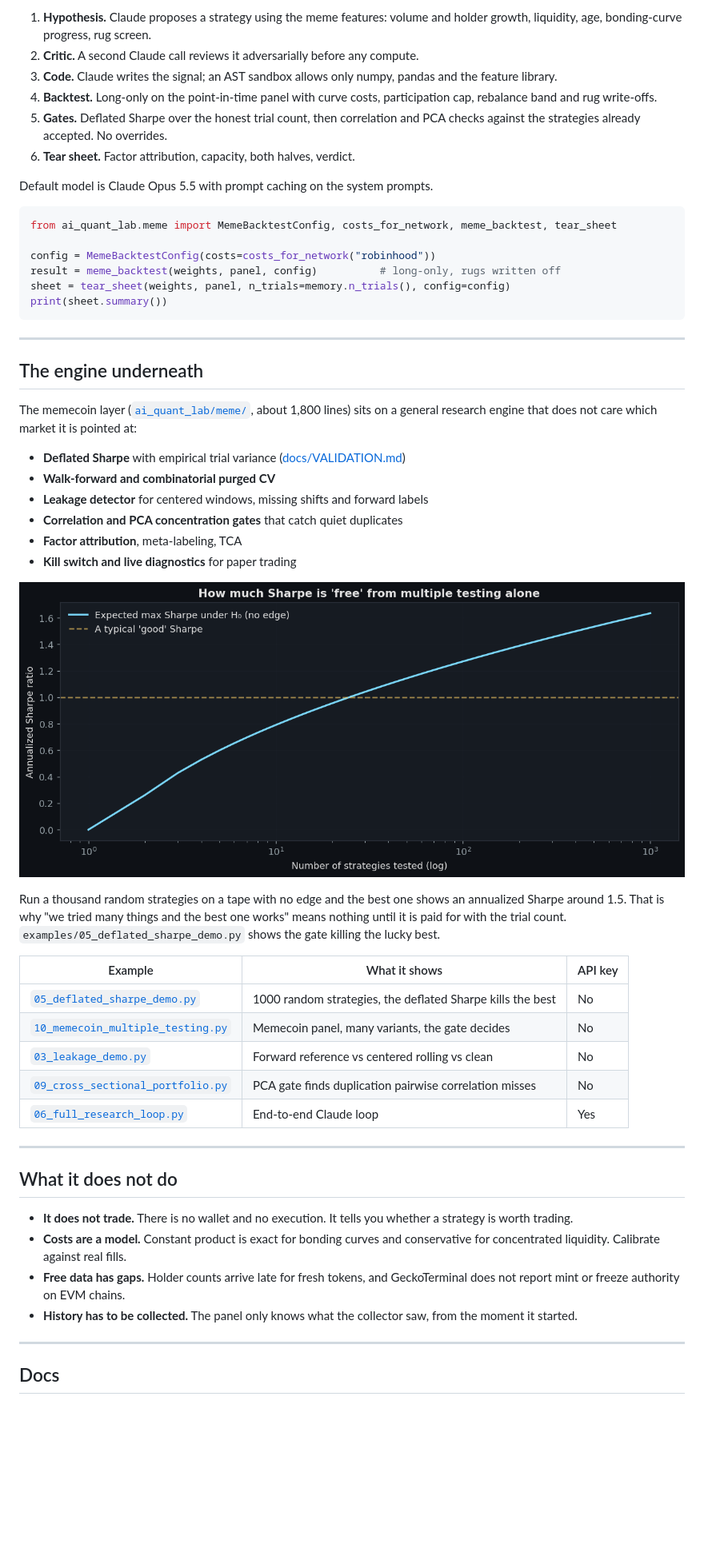
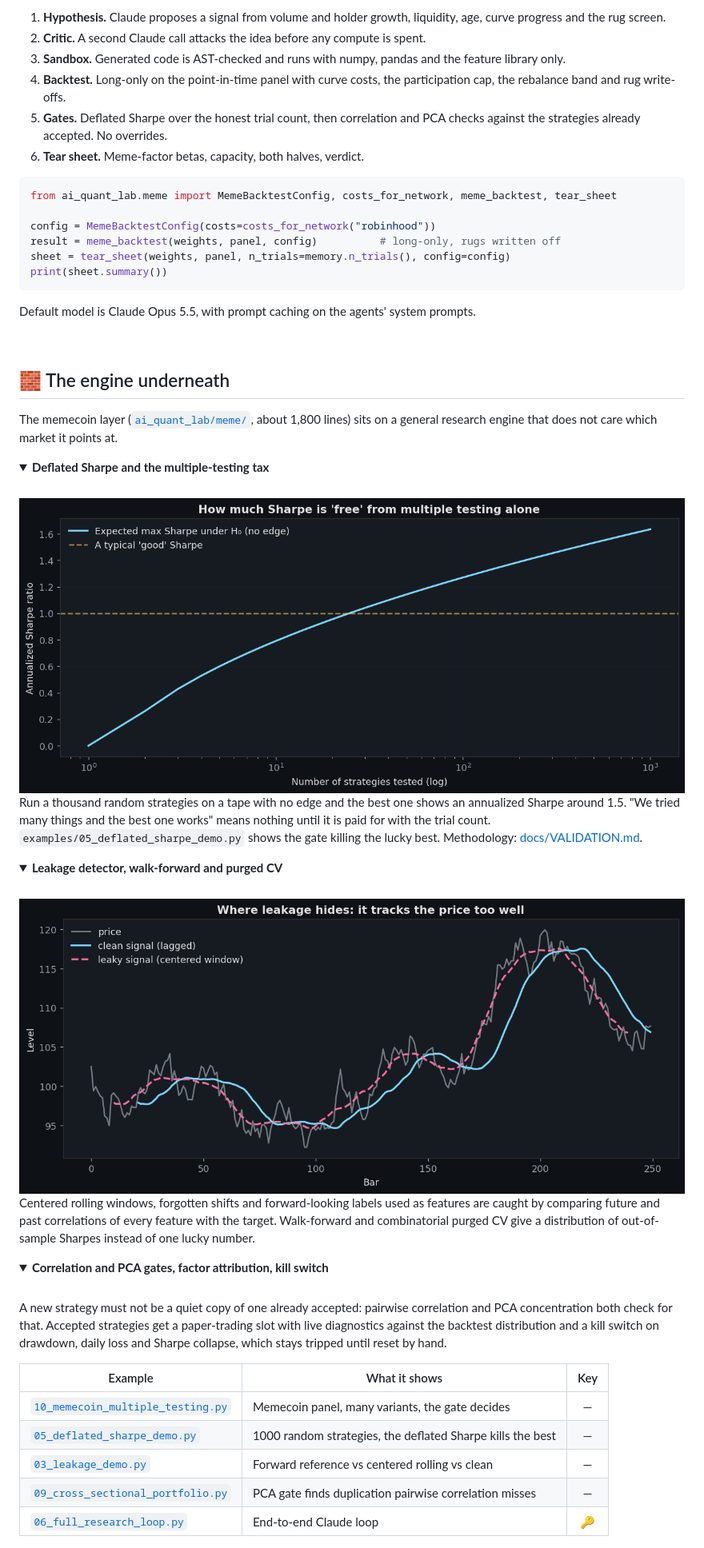
Before and after one commit to zostaff/quant-memcoins-researcher, a Markdown page: README.md, the part around one of its changes. Shown at 80% size. Drawn GitHub-style; folded sections open; blank space fills up the shorter version.

````diff
--- a/README.md
+++ b/README.md
@@ -118,16 +128,10 @@ for days before there is history worth researching. A launchd template is in
 
-1. **Hypothesis.** Claude proposes a strategy using the meme features: volume
-   and holder growth, liquidity, age, bonding-curve progress, rug screen.
-2. **Critic.** A second Claude call reviews it adversarially before any compute.
-3. **Code.** Claude writes the signal; an AST sandbox allows only numpy,
-   pandas and the feature library.
-4. **Backtest.** Long-only on the point-in-time panel with curve costs,
-   participation cap, rebalance band and rug write-offs.
-5. **Gates.** Deflated Sharpe over the honest trial count, then correlation
-   and PCA checks against the strategies already accepted. No overrides.
-6. **Tear sheet.** Factor attribution, capacity, both halves, verdict.
-
-Default model is Claude Opus 5.5 with prompt caching on the system prompts.
+1. **Hypothesis.** Claude proposes a signal from volume and holder growth, liquidity, age, curve progress and the rug screen.
+2. **Critic.** A second Claude call attacks the idea before any compute is spent.
+3. **Sandbox.** Generated code is AST-checked and runs with numpy, pandas and the feature library only.
+4. **Backtest.** Long-only on the point-in-time panel with curve costs, the participation cap, the rebalance band and rug write-offs.
+5. **Gates.** Deflated Sharpe over the honest trial count, then correlation and PCA checks against the strategies already accepted. No overrides.
+6. **Tear sheet.** Meme-factor betas, capacity, both halves, verdict.
 
 ```python
 from ai_quant_lab.meme import MemeBacktestConfig, costs_for_network, meme_backtest, tear_sheet
@@ -138,50 +142,56 @@ sheet = tear_sheet(weights, panel, n_trials=memory.n_trials(), config=config)
 print(sheet.summary())
 ```
 
----
+Default model is Claude Opus 5.5, with prompt caching on the agents' system prompts.
 
-## The engine underneath
+<br>
 
-The memecoin layer ([`ai_quant_lab/meme/`](ai_quant_lab/meme/), about 1,800
-lines) sits on a general research engine that does not care which market it
-is pointed at:
+## 🧱 The engine underneath
 
-- **Deflated Sharpe** with empirical trial variance ([docs/VALIDATION.md](docs/VALIDATION.md))
-- **Walk-forward and combinatorial purged CV**
-- **Leakage detector** for centered windows, missing shifts and forward labels
-- **Correlation and PCA concentration gates** that catch quiet duplicates
-- **Factor attribution**, meta-labeling, TCA
-- **Kill switch and live diagnostics** for paper trading
+The memecoin layer ([`ai_quant_lab/meme/`](ai_quant_lab/meme/), about 1,800 lines)
+sits on a general research engine that does not care which market it points at.
 
-![Multiple testing](figures/04_multiple_testing.png)
+<details>
+<summary><b>Deflated Sharpe and the multiple-testing tax</b></summary>
+<br>
 
-Run a thousand random strategies on a tape with no edge and the best one
-shows an annualized Sharpe around 1.5. That is why "we tried many things and
-the best one works" means nothing until it is paid for with the trial count.
+<img src="figures/04_multiple_testing.png" alt="Multiple testing" width="100%">
+
+Run a thousand random strategies on a tape with no edge and the best one shows
+an annualized Sharpe around 1.5. "We tried many things and the best one works"
+means nothing until it is paid for with the trial count.
 `examples/05_deflated_sharpe_demo.py` shows the gate killing the lucky best.
+Methodology: [docs/VALIDATION.md](docs/VALIDATION.md).
+</details>
 
-| Example | What it shows | API key |
-|---|---|---|
-| [`05_deflated_sharpe_demo.py`](examples/05_deflated_sharpe_demo.py) | 1000 random strategies, the deflated Sharpe kills the best | No |
-| [`10_memecoin_multiple_testing.py`](examples/10_memecoin_multiple_testing.py) | Memecoin panel, many variants, the gate decides | No |
-| [`03_leakage_demo.py`](examples/03_leakage_demo.py) | Forward reference vs centered rolling vs clean | No |
-| [`09_cross_sectional_portfolio.py`](examples/09_cross_sectional_portfolio.py) | PCA gate finds duplication pairwise correlation misses | No |
-| [`06_full_research_loop.py`](examples/06_full_research_loop.py) | End-to-end Claude loop | Yes |
+<details>
+<summary><b>Leakage detector, walk-forward and purged CV</b></summary>
+<br>
 
----
+<img src="figures/08_leakage_examples.png" alt="Leakage examples" width="100%">
 
-## What it does not do
+Centered rolling windows, forgotten shifts and forward-looking labels used as
+features are caught by comparing future and past correlations of every feature
+with the target. Walk-forward and combinatorial purged CV give a distribution of
+out-of-sample Sharpes instead of one lucky number.
+</details>
 
-- **It does not trade.** There is no wallet and no execution. It tells you
-  whether a strategy is worth trading.
-- **Costs are a model.** Constant product is exact for bonding curves and
-  conservative for concentrated liquidity. Calibrate against real fills.
-- **Free data has gaps.** Holder counts arrive late for fresh tokens, and
-  GeckoTerminal does not report mint or freeze authority on EVM chains.
-- **History has to be collected.** The panel only knows what the collector
-  saw, from the moment it started.
+<details>
+<summary><b>Correlation and PCA gates, factor attribution, kill switch</b></summary>
+<br>
 
----
+A new strategy must not be a quiet copy of one already accepted: pairwise
+correlation and PCA concentration both check for that. Accepted strategies get a
+paper-trading slot with live diagnostics against the backtest distribution and a
+kill switch on drawdown, daily loss and Sharpe collapse, which stays tripped
+until reset by hand.
+</details>
 
-## Docs
+| Example | What it shows | Key |
+|---|---|:--:|
+| [`10_memecoin_multiple_testing.py`](examples/10_memecoin_multiple_testing.py) | Memecoin panel, many variants, the gate decides | — |
+| [`05_deflated_sharpe_demo.py`](examples/05_deflated_sharpe_demo.py) | 1000 random strategies, the deflated Sharpe kills the best | — |
+| [`03_leakage_demo.py`](examples/03_leakage_demo.py) | Forward reference vs centered rolling vs clean | — |
+| [`09_cross_sectional_portfolio.py`](examples/09_cross_sectional_portfolio.py) | PCA gate finds duplication pairwise correlation misses | — |
+| [`06_full_research_loop.py`](examples/06_full_research_loop.py) | End-to-end Claude loop | 🔑 |
 
````
Also changed, not shown: other parts of README.md (+106 -78 lines), figures/banner.png (added), figures/demo.png (added), figures/pipeline.png (added).
